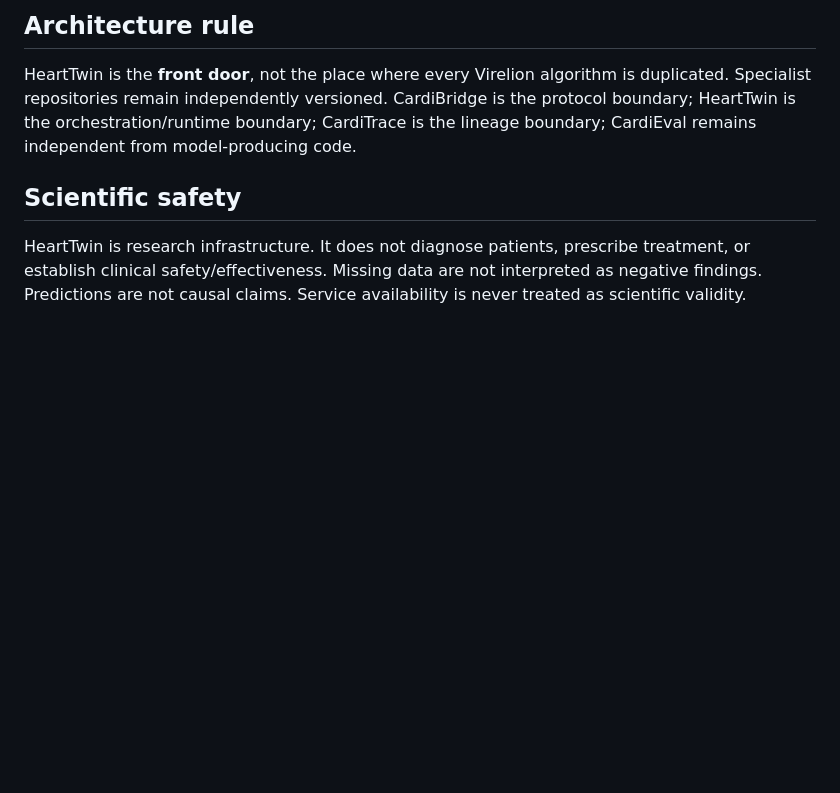
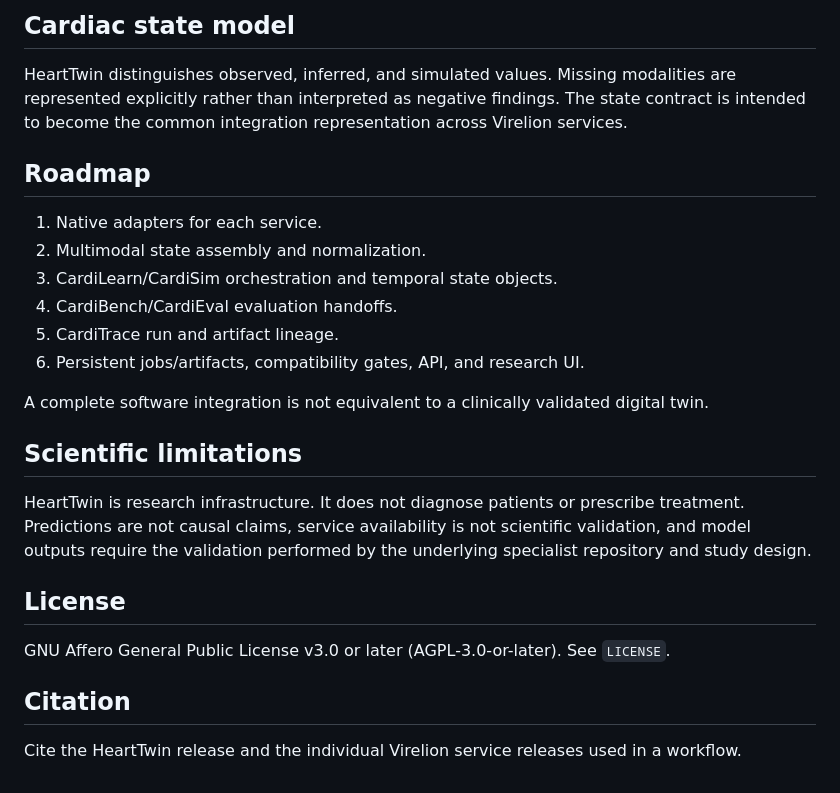
Before and after one commit to Virelion-Biotech/Virelion-HeartTwin, a Markdown page: README.md, the part around one of its changes. Drawn GitHub-style; blank space fills up the shorter version.

````diff
--- a/README.md
+++ b/README.md
@@ -152,9 +96,28 @@ run = v.run_twin("sample-001", context={"species": "human"})
 ```
 
-## Architecture rule
+## Cardiac state model
 
-HeartTwin is the **front door**, not the place where every Virelion algorithm is duplicated. Specialist repositories remain independently versioned. CardiBridge is the protocol boundary; HeartTwin is the orchestration/runtime boundary; CardiTrace is the lineage boundary; CardiEval remains independent from model-producing code.
+HeartTwin distinguishes observed, inferred, and simulated values. Missing modalities are represented explicitly rather than interpreted as negative findings. The state contract is intended to become the common integration representation across Virelion services.
 
-## Scientific safety
+## Roadmap
 
-HeartTwin is research infrastructure. It does not diagnose patients, prescribe treatment, or establish clinical safety/effectiveness. Missing data are not interpreted as negative findings. Predictions are not causal claims. Service availability is never treated as scientific validity.
+1. Native adapters for each service.
+2. Multimodal state assembly and normalization.
+3. CardiLearn/CardiSim orchestration and temporal state objects.
+4. CardiBench/CardiEval evaluation handoffs.
+5. CardiTrace run and artifact lineage.
+6. Persistent jobs/artifacts, compatibility gates, API, and research UI.
+
+A complete software integration is not equivalent to a clinically validated digital twin.
+
+## Scientific limitations
+
+HeartTwin is research infrastructure. It does not diagnose patients or prescribe treatment. Predictions are not causal claims, service availability is not scientific validation, and model outputs require the validation performed by the underlying specialist repository and study design.
+
+## License
+
+GNU Affero General Public License v3.0 or later (AGPL-3.0-or-later). See `LICENSE`.
+
+## Citation
+
+Cite the HeartTwin release and the individual Virelion service releases used in a workflow.
````
Also changed, not shown: other parts of README.md (+54 -110 lines).
